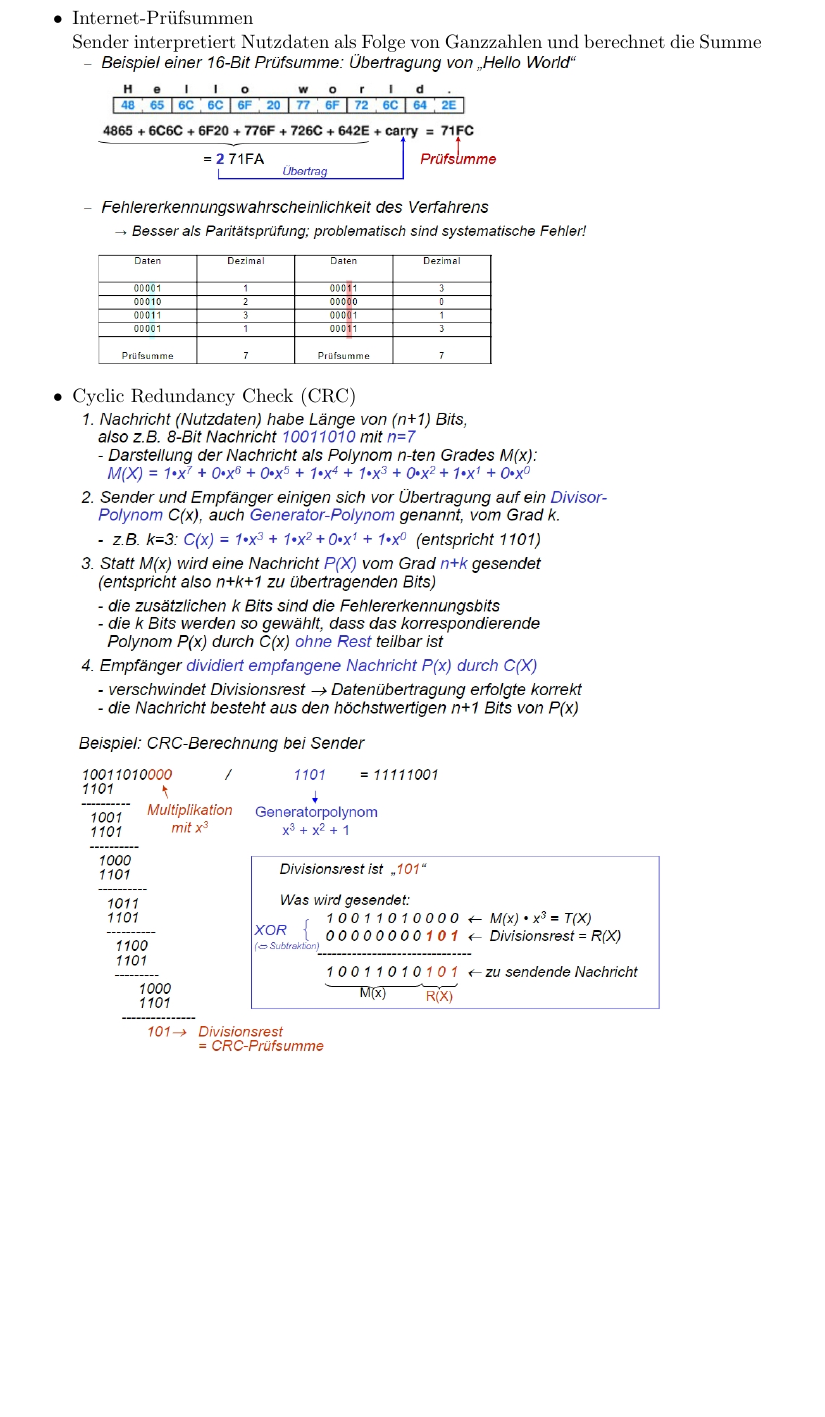
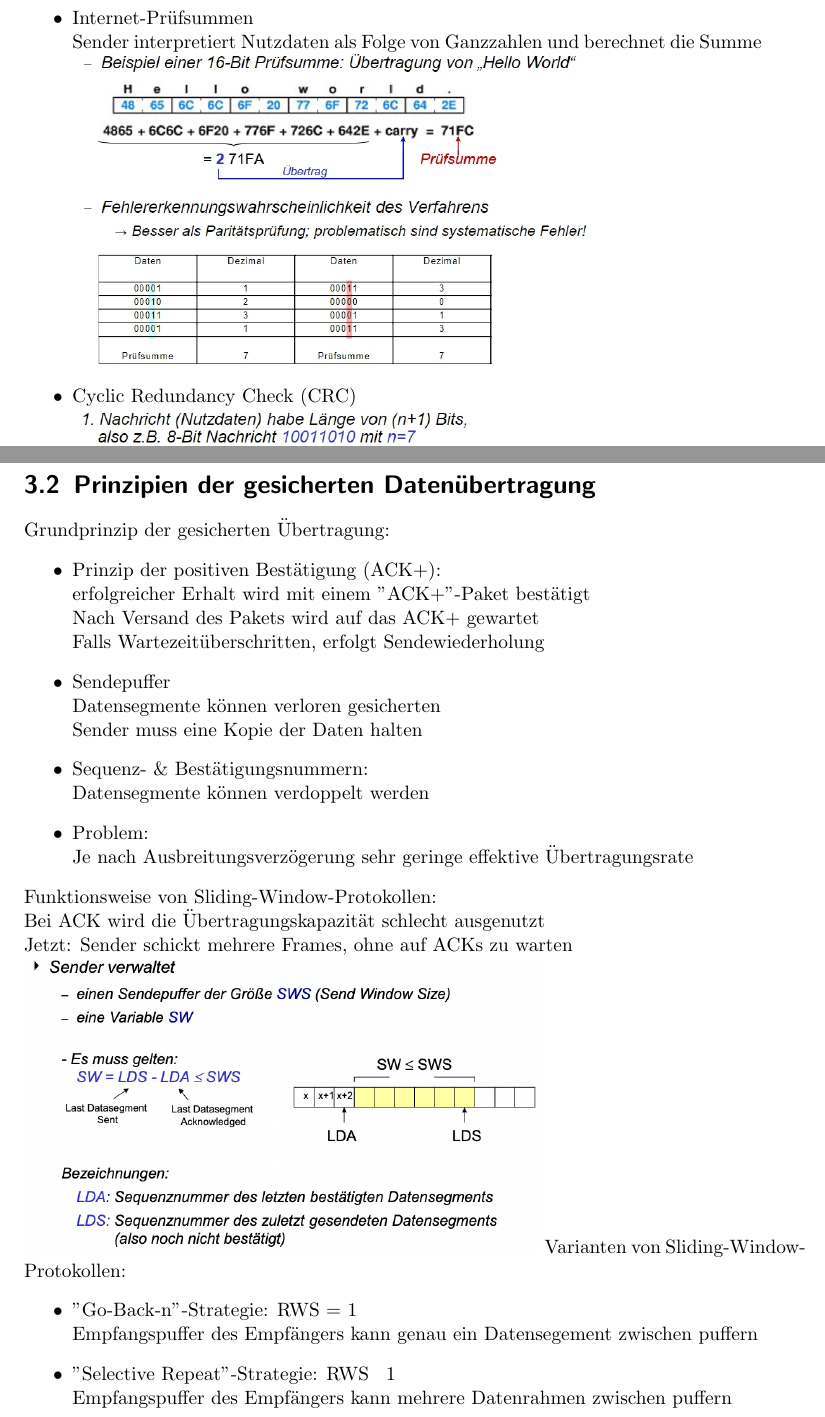
Before and after one commit to ToiletCoders/THU-Summary-SS22, a LaTeX document (Rechnernetze/rechnernetze.tex): part of page 14 of 14 before the commit and two parts of pages 14 and 15 of 15 after it, the two joined at a grey line, cut so that both start at the same text, the shorter picture padded with empty space. Compiled offline with pdfLaTeX.

Commit message:
including chapter 3.2

```diff
--- a/Rechnernetze/rechnernetze.tex
+++ b/Rechnernetze/rechnernetze.tex
@@ -354,4 +354,30 @@ Fehlererkennungscodes:
 	\item Cyclic Redundancy Check (CRC)
 	\\\includegraphics[width=0.80\textwidth]{"graphics/CRC"}
 \end{itemize}
+\section{Prinzipien der gesicherten Datenübertragung}
+Grundprinzip der gesicherten Übertragung:
+\begin{itemize}
+	\item Prinzip der positiven Bestätigung (ACK+):
+	\\erfolgreicher Erhalt wird mit einem "ACK+"-Paket bestätigt
+	\\Nach Versand des Pakets wird auf das ACK+ gewartet
+	\\Falls Wartezeitüberschritten, erfolgt Sendewiederholung
+	\item Sendepuffer
+	\\Datensegmente können verloren gesicherten
+	\\Sender muss eine Kopie der Daten halten
+	\item Sequenz- \& Bestätigungsnummern:
+	\\Datensegmente können verdoppelt werden
+	\item Problem:
+	\\Je nach Ausbreitungsverzögerung sehr geringe effektive Übertragungsrate
+\end{itemize}
+Funktionsweise von Sliding-Window-Protokollen:
+\\Bei ACK wird die Übertragungskapazität schlecht ausgenutzt
+\\Jetzt: Sender schickt mehrere Frames, ohne auf ACKs zu warten
+\\\includegraphics[width=0.70\textwidth]{"graphics/sliding-window"}
+Varianten von Sliding-Window-Protokollen:
+\begin{itemize}
+	\item "Go-Back-n"-Strategie: RWS = 1
+	\\Empfangspuffer des Empfängers kann genau ein Datensegement zwischen puffern
+	\item "Selective Repeat"-Strategie: RWS \> 1
+	\\Empfangspuffer des Empfängers kann mehrere Datenrahmen zwischen puffern
+\end{itemize}
 \end{document}
```
Also changed, not shown: Rechnernetze/graphics/sliding-window.png (added), Rechnernetze/rechnernetze.pdf.
